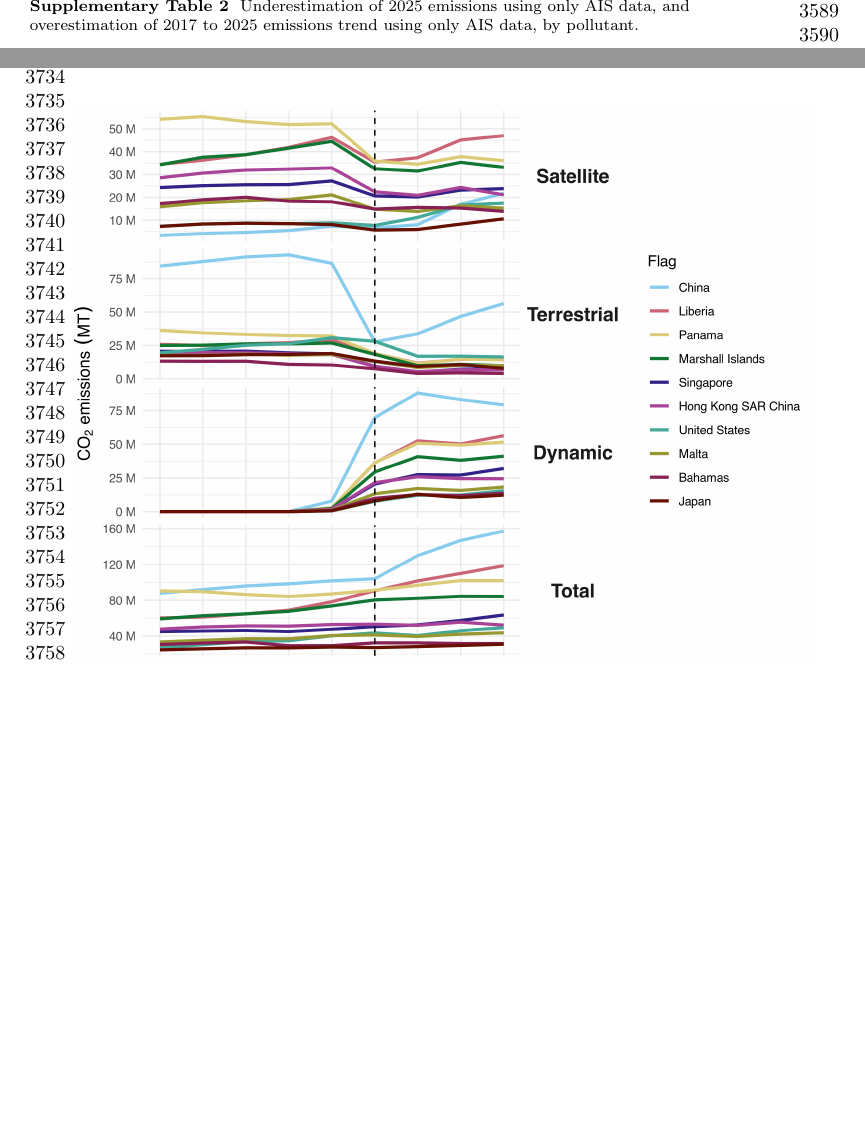
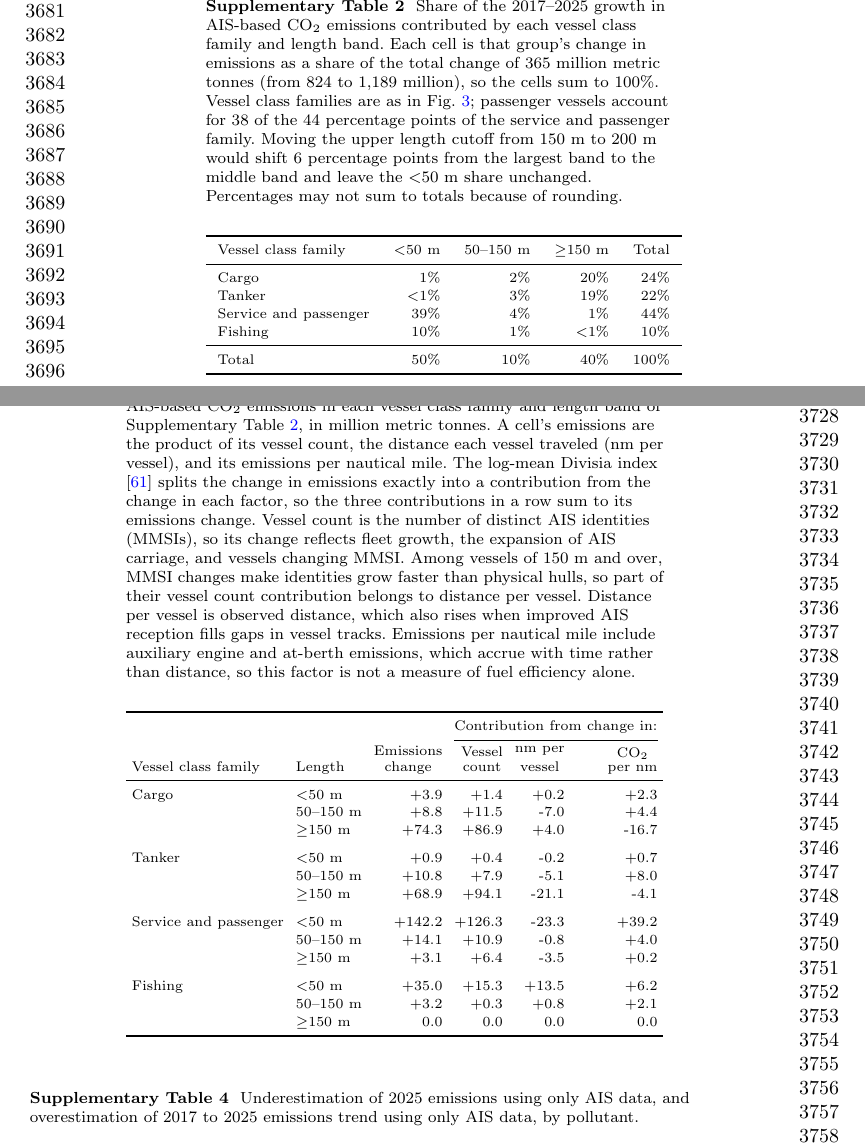
Before and after one commit to emlab-ucsb/paper-ocean-ghg, a LaTeX paper (main.tex, which reads tables/growth_decomposition_by_family_length.tex, tables/growth_share_by_family_length.tex): two parts of pages 79 and 82 of 95 before the commit and two parts of pages 81 and 82 of 99 after it, joined at a grey line, cut at the place of the change, the shorter picture padded with empty space. Compiled offline with pdfLaTeX.

Commit message:
Add LMDI decomposition analysis of 2017–2025 emissions growth by vessel class and length

```diff
--- /dev/null
+++ b/tables/growth_decomposition_by_family_length.tex
@@ -0,0 +1,30 @@
+\begin{table}[!h]
+\centering
+\caption{\label{tab:growth_decomposition_by_family_length}Decomposition of the 2017--2025 change in AIS-based CO$_{2}$ emissions in each vessel class family and length band of Supplementary Table \ref{tab:growth_share_by_family_length}, in million metric tonnes. A cell's emissions are the product of its vessel count, the distance each vessel traveled (nm per vessel), and its emissions per nautical mile. The log-mean Divisia index \cite{angLMDIApproachDecomposition2005} splits the change in emissions exactly into a contribution from the change in each factor, so the three contributions in a row sum to its emissions change. Vessel count is the number of distinct AIS identities (MMSIs), so its change reflects fleet growth, the expansion of AIS carriage, and vessels changing MMSI. Among vessels of 150 m and over, MMSI changes make identities grow faster than physical hulls, so part of their vessel count contribution belongs to distance per vessel. Distance per vessel is observed distance, which also rises when improved AIS reception fills gaps in vessel tracks. Emissions per nautical mile include auxiliary engine and at-berth emissions, which accrue with time rather than distance, so this factor is not a measure of fuel efficiency alone.}
+\centering
+\fontsize{7}{9}\selectfont
+\setlength{\tabcolsep}{3pt}
+\begin{tabular}[t]{llrrrr}
+\toprule
+\multicolumn{3}{c}{ } & \multicolumn{3}{c}{Contribution from change in:} \\
+\cmidrule(l{3pt}r{3pt}){4-6}
+Vessel class family & Length & \shortstack{Emissions\\change} & \shortstack{Vessel\\count} & \shortstack{nm per\\vessel} & \shortstack{CO$_{2}$\\per nm}\\
+\midrule
+Cargo & $<$50 m & +3.9 & +1.4 & +0.2 & +2.3\\
+ & 50--150 m & +8.8 & +11.5 & -7.0 & +4.4\\
+ & $\geq$150 m & +74.3 & +86.9 & +4.0 & -16.7\\
+\addlinespace
+Tanker & $<$50 m & +0.9 & +0.4 & -0.2 & +0.7\\
+ & 50--150 m & +10.8 & +7.9 & -5.1 & +8.0\\
+ & $\geq$150 m & +68.9 & +94.1 & -21.1 & -4.1\\
+\addlinespace
+Service and passenger & $<$50 m & +142.2 & +126.3 & -23.3 & +39.2\\
+ & 50--150 m & +14.1 & +10.9 & -0.8 & +4.0\\
+ & $\geq$150 m & +3.1 & +6.4 & -3.5 & +0.2\\
+\addlinespace
+Fishing & $<$50 m & +35.0 & +15.3 & +13.5 & +6.2\\
+ & 50--150 m & +3.2 & +0.3 & +0.8 & +2.1\\
+ & $\geq$150 m & 0.0 & 0.0 & 0.0 & 0.0\\
+\bottomrule
+\end{tabular}
+\end{table}
--- /dev/null
+++ b/tables/growth_share_by_family_length.tex
@@ -0,0 +1,18 @@
+\begin{table}[!h]
+\centering
+\caption{\label{tab:growth_share_by_family_length}Share of the 2017--2025 growth in AIS-based CO$_{2}$ emissions contributed by each vessel class family and length band. Each cell is that group's change in emissions as a share of the total change of 365 million metric tonnes (from 824 to 1,189 million), so the cells sum to 100\%. Vessel class families are as in Fig. \ref{fig:fig-ais-data-richness}; passenger vessels account for 38 of the 44 percentage points of the service and passenger family. Moving the upper length cutoff from 150 m to 200 m would shift 6 percentage points from the largest band to the middle band and leave the $<$50 m share unchanged. Percentages may not sum to totals because of rounding.}
+\centering
+\fontsize{7}{9}\selectfont
+\begin{tabular}[t]{lrrrr}
+\toprule
+Vessel class family & $<$50 m & 50--150 m & $\geq$150 m & Total\\
+\midrule
+Cargo & 1\% & 2\% & 20\% & 24\%\\
+Tanker & $<$1\% & 3\% & 19\% & 22\%\\
+Service and passenger & 39\% & 4\% & 1\% & 44\%\\
+Fishing & 10\% & 1\% & $<$1\% & 10\%\\
+\midrule
+Total & 50\% & 10\% & 40\% & 100\%\\
+\bottomrule
+\end{tabular}
+\end{table}
```
Also changed, not shown: bibliography.bib (+11 -0 lines), main.tex (+37 -20 lines), figures/figS-growth-timeline-by-family-length-1.png (added), figures/figS-inventory-comparison-all-sources-1.png, 2 other files.
